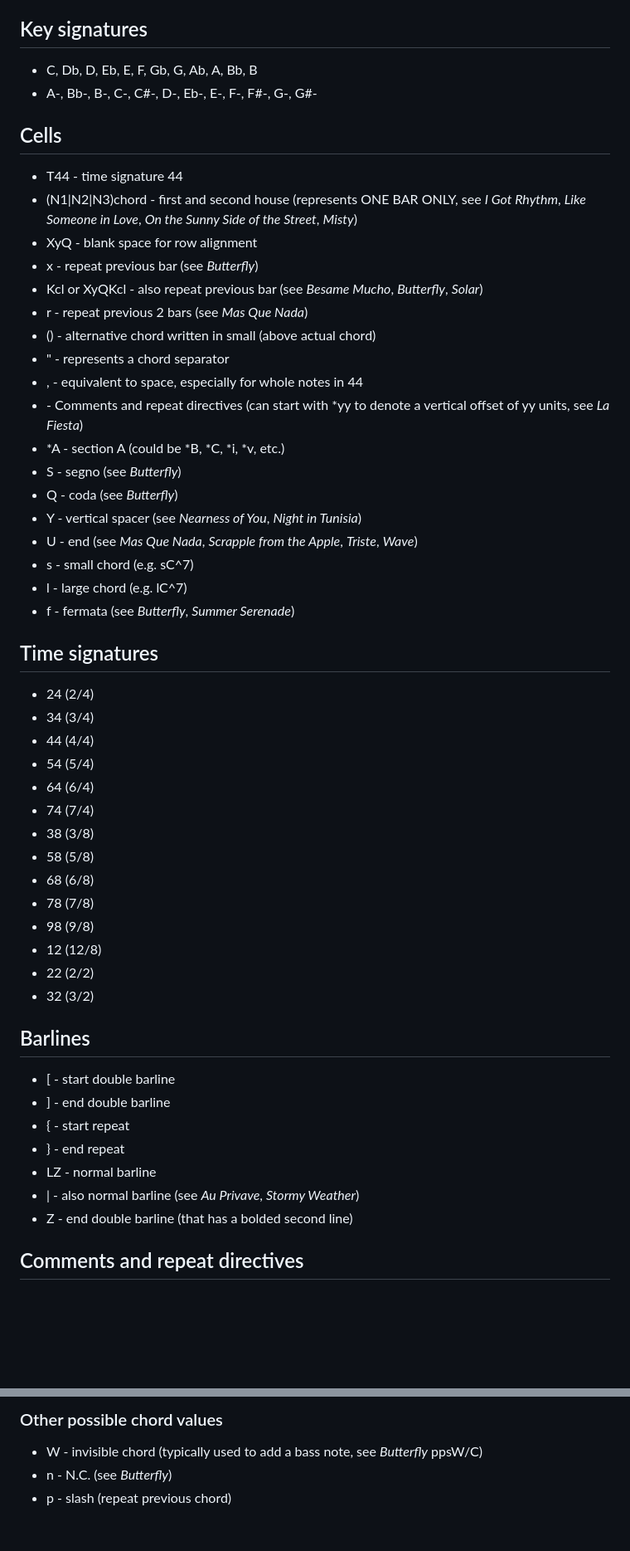
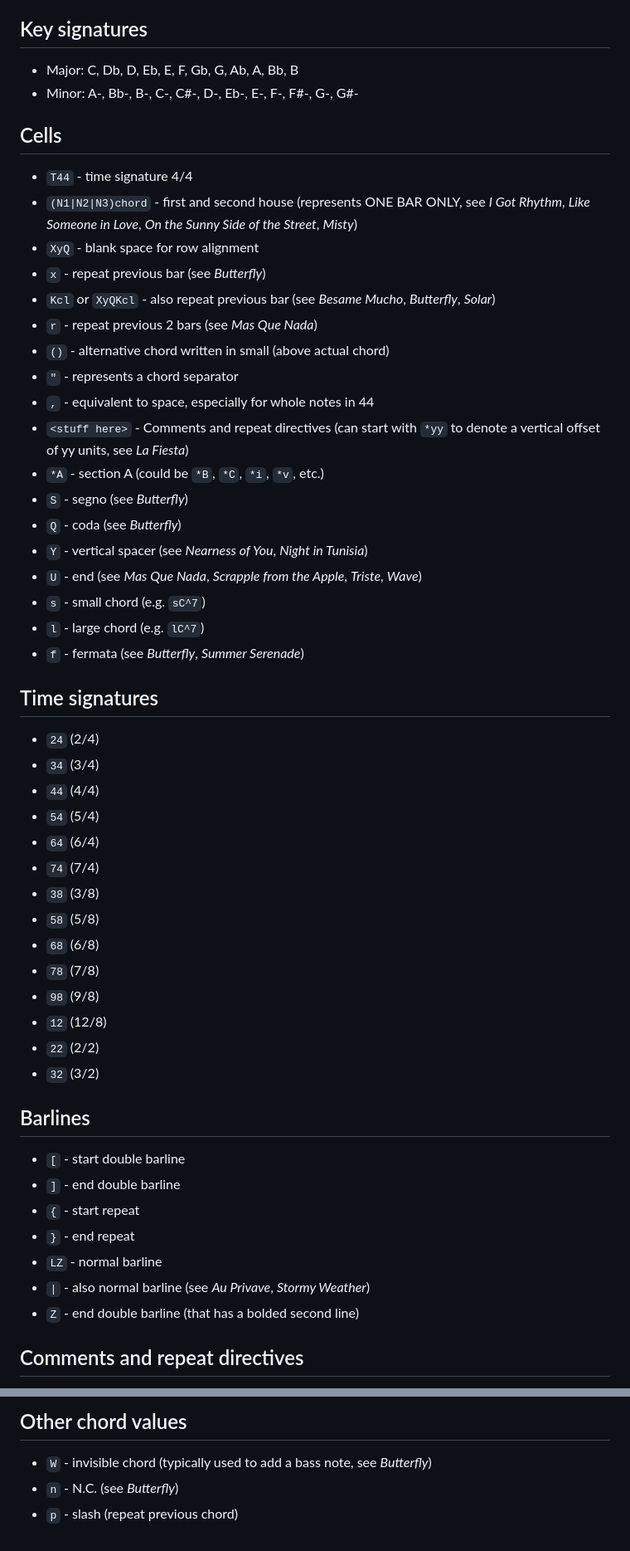
Before and after one commit to infojunkie/ireal-musicxml, a Markdown page: doc/irealpro.md, 2 parts joined by grey strips. Shown at 83% size. Drawn GitHub-style; blank space fills up the shorter version.

```diff
--- a/doc/irealpro.md
+++ b/doc/irealpro.md
@@ -95,56 +94,53 @@
   - Virtual Funk
 
 ## Key signatures
-- C, Db, D, Eb, E, F, Gb, G, Ab, A, Bb, B
-- A-, Bb-, B-, C-, C#-, D-, Eb-, E-, F-, F#-, G-, G#-
+- Major: C, Db, D, Eb, E, F, Gb, G, Ab, A, Bb, B
+- Minor: A-, Bb-, B-, C-, C#-, D-, Eb-, E-, F-, F#-, G-, G#-
 
 ## Cells
-
-- T44 - time signature 44
-- (N1|N2|N3)chord - first and second house (represents ONE BAR ONLY, see _I Got Rhythm_, _Like Someone in Love_, _On the Sunny Side of the Street_, _Misty_)
-- XyQ - blank space for row alignment
-- x - repeat previous bar (see _Butterfly_)
-- Kcl or XyQKcl - also repeat previous bar (see _Besame Mucho_, _Butterfly_, _Solar_)
-- r - repeat previous 2 bars (see _Mas Que Nada_)
-- () - alternative chord written in small (above actual chord)
-- " - represents a chord separator
-- , - equivalent to space, especially for whole notes in 44
-- <stuff here> - Comments and repeat directives (can start with *yy to denote a vertical offset of yy units, see _La Fiesta_)
-- *A - section A (could be *B, *C, *i, *v, etc.)
-- S - segno (see _Butterfly_)
-- Q - coda (see _Butterfly_)
-- Y - vertical spacer (see _Nearness of You_, _Night in Tunisia_)
-- U - end (see _Mas Que Nada_, _Scrapple from the Apple_, _Triste_, _Wave_)
-- s - small chord (e.g. sC^7)
-- l - large chord (e.g. lC^7)
-- f - fermata (see _Butterfly_, _Summer Serenade_)
+- `T44` - time signature 4/4
+- `(N1|N2|N3)chord` - first and second house (represents ONE BAR ONLY, see _I Got Rhythm_, _Like Someone in Love_, _On the Sunny Side of the Street_, _Misty_)
+- `XyQ` - blank space for row alignment
+- `x` - repeat previous bar (see _Butterfly_)
+- `Kcl` or `XyQKcl` - also repeat previous bar (see _Besame Mucho_, _Butterfly_, _Solar_)
+- `r` - repeat previous 2 bars (see _Mas Que Nada_)
+- `()` - alternative chord written in small (above actual chord)
+- `"` - represents a chord separator
+- `,` - equivalent to space, especially for whole notes in 44
+- `<stuff here>` - Comments and repeat directives (can start with `*yy` to denote a vertical offset of yy units, see _La Fiesta_)
+- `*A` - section A (could be `*B`, `*C`, `*i`, `*v`, etc.)
+- `S` - segno (see _Butterfly_)
+- `Q` - coda (see _Butterfly_)
+- `Y` - vertical spacer (see _Nearness of You_, _Night in Tunisia_)
+- `U` - end (see _Mas Que Nada_, _Scrapple from the Apple_, _Triste_, _Wave_)
+- `s` - small chord (e.g. `sC^7`)
+- `l` - large chord (e.g. `lC^7`)
+- `f` - fermata (see _Butterfly_, _Summer Serenade_)
 
 ## Time signatures
-
-- 24 (2/4)
-- 34 (3/4)
-- 44 (4/4)
-- 54 (5/4)
-- 64 (6/4)
-- 74 (7/4)
-- 38 (3/8)
-- 58 (5/8)
-- 68 (6/8)
-- 78 (7/8)
-- 98 (9/8)
-- 12 (12/8)
-- 22 (2/2)
-- 32 (3/2)
+- `24` (2/4)
+- `34` (3/4)
+- `44` (4/4)
+- `54` (5/4)
+- `64` (6/4)
+- `74` (7/4)
+- `38` (3/8)
+- `58` (5/8)
+- `68` (6/8)
+- `78` (7/8)
+- `98` (9/8)
+- `12` (12/8)
+- `22` (2/2)
+- `32` (3/2)
 
 ## Barlines
-
-- [ - start double barline
-- ] - end double barline
-- { - start repeat
-- } - end repeat
-- LZ - normal barline
-- | - also normal barline (see _Au Privave_, _Stormy Weather_)
-- Z - end double barline (that has a bolded second line)
+- `[` - start double barline
+- `]` - end double barline
+- `{` - start repeat
+- `}` - end repeat
+- `LZ` - normal barline
+- `|` - also normal barline (see _Au Privave_, _Stormy Weather_)
+- `Z` - end double barline (that has a bolded second line)
 
 ## Comments and repeat directives
 - D.C. al Coda
@@ -192,5 +241,5 @@ Cb, C, C#, Db, D, D#, Eb, E, F, F#, Gb, G, G#, Ab, A, A#, Bb, B
 
-### Other possible chord values
-- W - invisible chord (typically used to add a bass note, see _Butterfly_ ppsW/C)
-- n - N.C. (see _Butterfly_)
-- p - slash (repeat previous chord)
+## Other chord values
+- `W` - invisible chord (typically used to add a bass note, see _Butterfly_)
+- `n` - N.C. (see _Butterfly_)
+- `p` - slash (repeat previous chord)
```
Also changed, not shown: other parts of doc/irealpro.md (+74 -22 lines), 1 other file.
